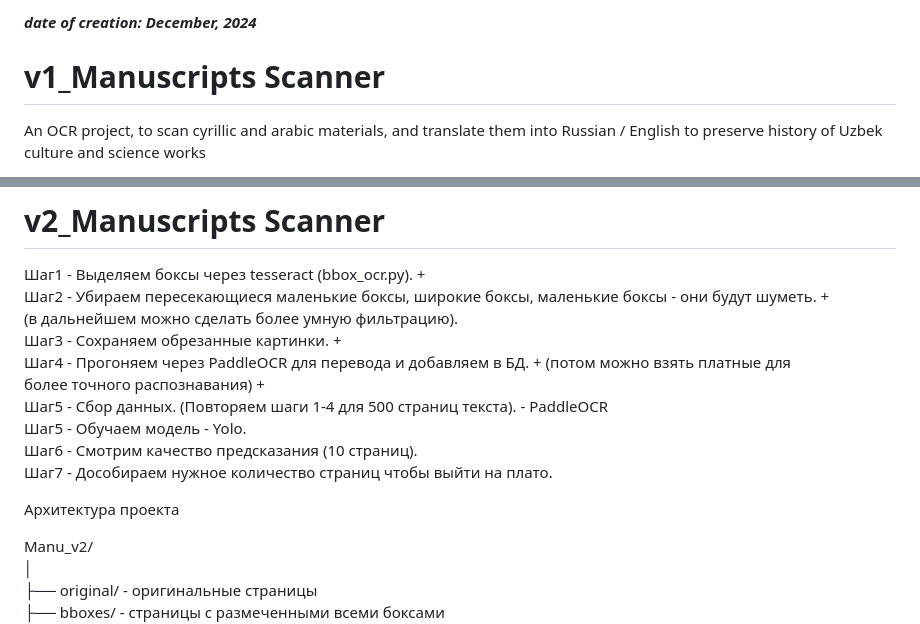
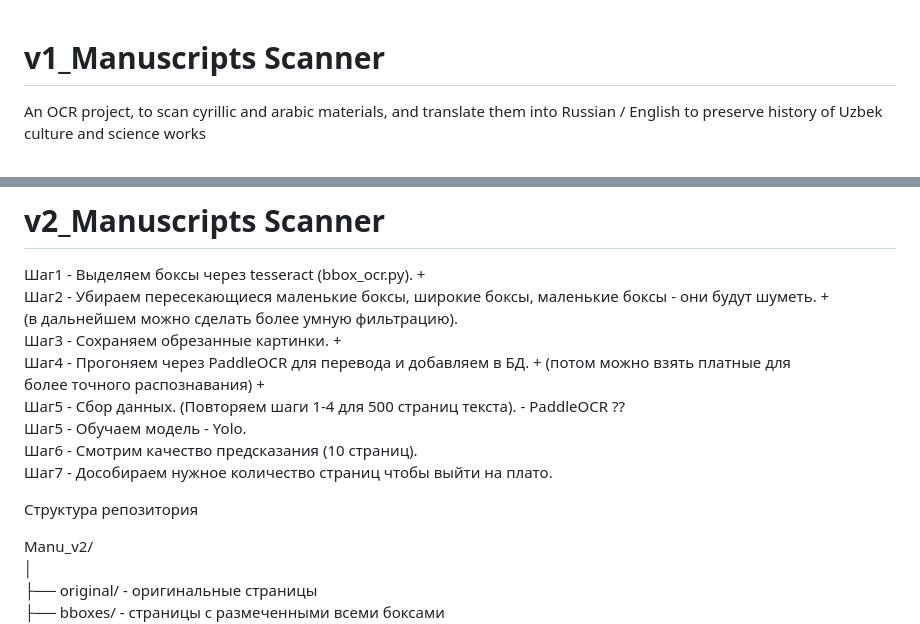
Before and after one commit to MaksimNikolin/Manu, a Markdown page: README.md, 2 parts joined by grey strips. Rendered like a GitHub page.

Commit message:
Update README with project structure and remove date
Removed creation date and updated project structure section.

```diff
--- a/README.md
+++ b/README.md
@@ -1,5 +1,3 @@
-_**date of creation: December, 2024**_
-
 # v1_Manuscripts Scanner
 
 An OCR project, to scan cyrillic and arabic materials, and translate them into Russian / English to preserve history of Uzbek culture and science works
@@ -55,12 +53,12 @@ Docker Compose is deploying a Python flask webserver on a Uvicorn (ASGI), and on
 Шаг3 - Сохраняем обрезанные картинки.  +
 Шаг4 - Прогоняем через PaddleOCR для перевода и добавляем в БД.  + (потом можно взять платные для
 более точного распознавания)  +
-Шаг5 - Сбор данных. (Повторяем шаги 1-4 для 500 страниц текста).   - PaddleOCR
+Шаг5 - Сбор данных. (Повторяем шаги 1-4 для 500 страниц текста).   - PaddleOCR ??
 Шаг5 - Обучаем модель - Yolo.
 Шаг6 - Смотрим качество предсказания (10 страниц).
 Шаг7 - Дособираем нужное количество страниц чтобы выйти на плато.
 
-Архитектура проекта
+Структура репозитория
 
 Manu_v2/
 │
```
